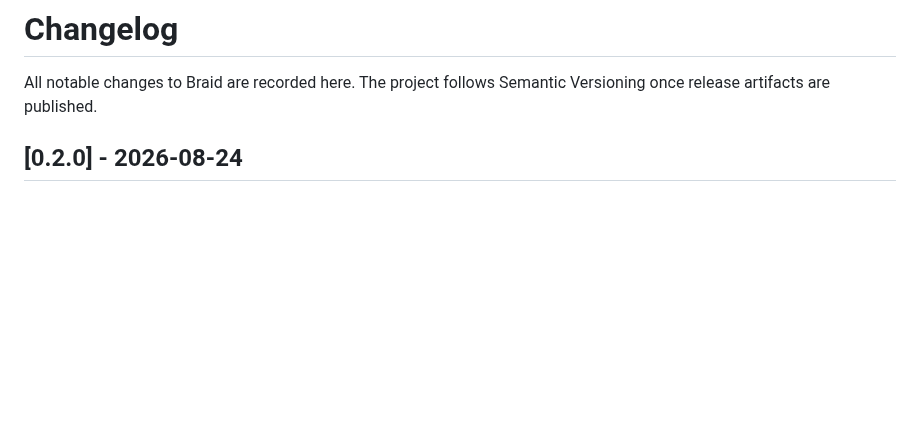
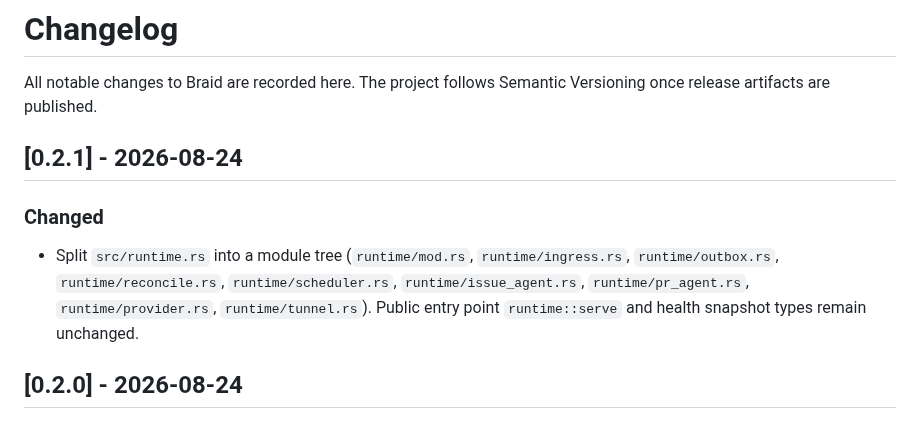
Before and after one commit to xiaoland/braid, a Markdown page: CHANGELOG.md, the part around the change. Rendered like a GitHub page; blank space fills up the shorter version.

Commit message:
Add v0.2.1 changelog

```diff
--- a/CHANGELOG.md
+++ b/CHANGELOG.md
@@ -2,6 +2,16 @@
 
 All notable changes to Braid are recorded here. The project follows Semantic
 Versioning once release artifacts are published.
+
+## [0.2.1] - 2026-08-24
+
+### Changed
+
+- Split `src/runtime.rs` into a module tree (`runtime/mod.rs`, `runtime/ingress.rs`,
+  `runtime/outbox.rs`, `runtime/reconcile.rs`, `runtime/scheduler.rs`,
+  `runtime/issue_agent.rs`, `runtime/pr_agent.rs`, `runtime/provider.rs`,
+  `runtime/tunnel.rs`). Public entry point `runtime::serve` and health snapshot
+  types remain unchanged.
 
 ## [0.2.0] - 2026-08-24
 
```
